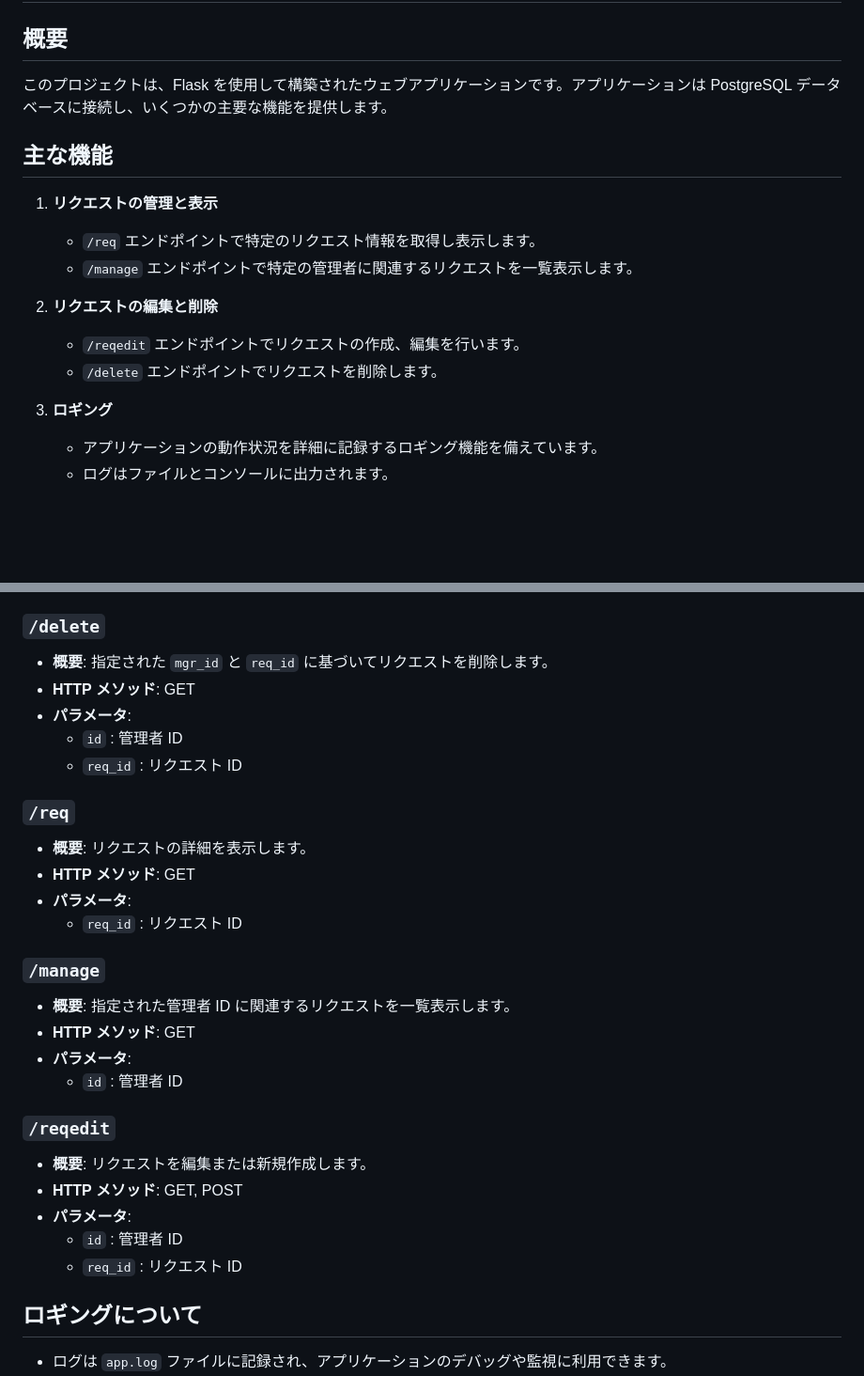
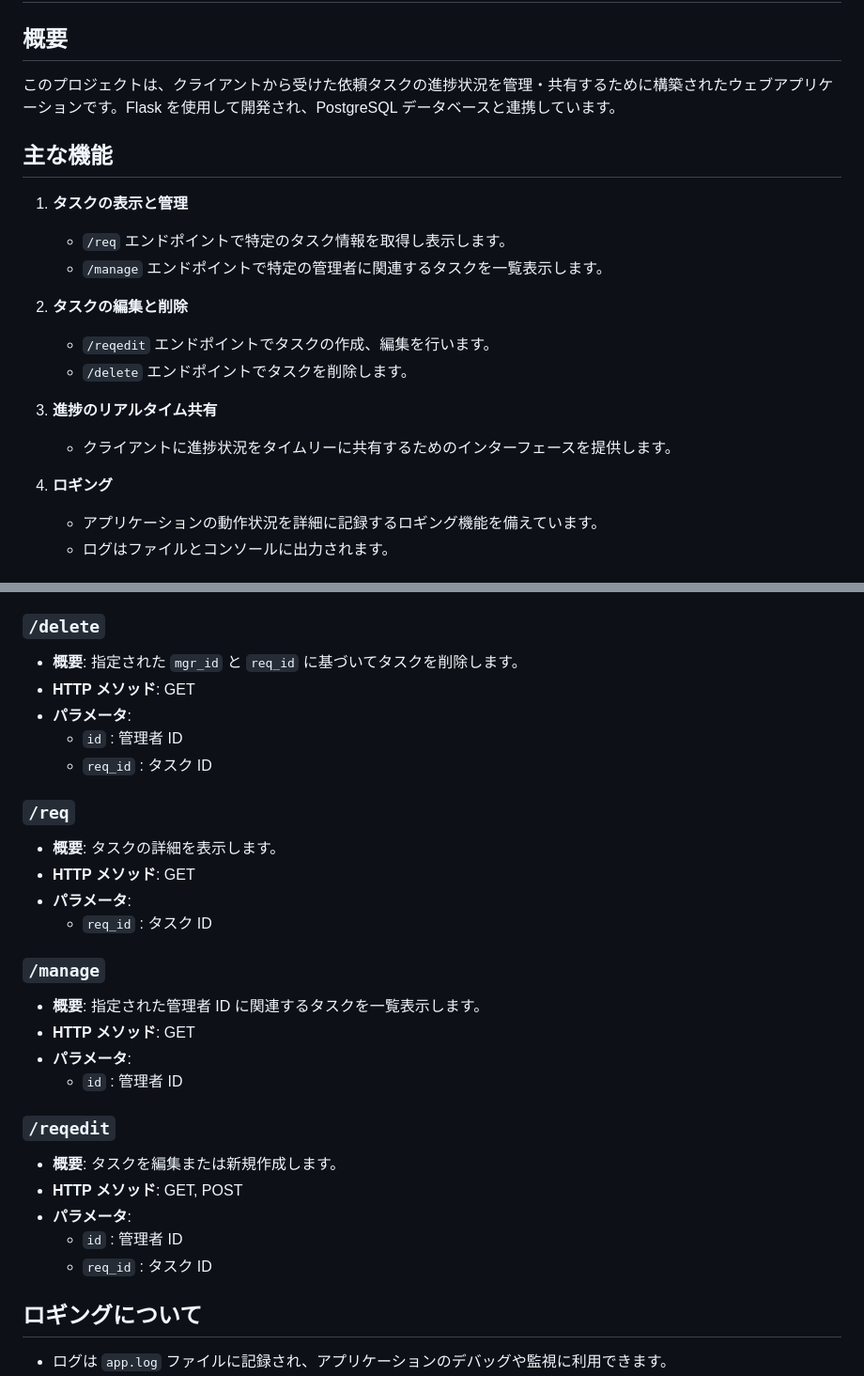
Before and after one commit to wawawa2001/ReqProgress, a Markdown page: README.md, 2 parts joined by grey strips. Shown at 94% size. GitHub-like rendering; blank space fills up the shorter version.

```diff
--- a/README.md
+++ b/README.md
@@ -1,18 +1,21 @@
 # Flask アプリケーションの README
 
 ## 概要
-このプロジェクトは、Flask を使用して構築されたウェブアプリケーションです。アプリケーションは PostgreSQL データベースに接続し、いくつかの主要な機能を提供します。
+このプロジェクトは、クライアントから受けた依頼タスクの進捗状況を管理・共有するために構築されたウェブアプリケーションです。Flask を使用して開発され、PostgreSQL データベースと連携しています。
 
 ## 主な機能
-1. **リクエストの管理と表示**
-   - `/req` エンドポイントで特定のリクエスト情報を取得し表示します。
-   - `/manage` エンドポイントで特定の管理者に関連するリクエストを一覧表示します。
+1. **タスクの表示と管理**
+   - `/req` エンドポイントで特定のタスク情報を取得し表示します。
+   - `/manage` エンドポイントで特定の管理者に関連するタスクを一覧表示します。
 
-2. **リクエストの編集と削除**
-   - `/reqedit` エンドポイントでリクエストの作成、編集を行います。
-   - `/delete` エンドポイントでリクエストを削除します。
+2. **タスクの編集と削除**
+   - `/reqedit` エンドポイントでタスクの作成、編集を行います。
+   - `/delete` エンドポイントでタスクを削除します。
 
-3. **ロギング**
+3. **進捗のリアルタイム共有**
+   - クライアントに進捗状況をタイムリーに共有するためのインターフェースを提供します。
+
+4. **ロギング**
    - アプリケーションの動作状況を詳細に記録するロギング機能を備えています。
    - ログはファイルとコンソールに出力されます。
 
@@ -50,30 +53,30 @@
 - **HTTP メソッド**: GET
 
 ### `/delete`
-- **概要**: 指定された `mgr_id` と `req_id` に基づいてリクエストを削除します。
+- **概要**: 指定された `mgr_id` と `req_id` に基づいてタスクを削除します。
 - **HTTP メソッド**: GET
 - **パラメータ**:
   - `id` : 管理者 ID
-  - `req_id` : リクエスト ID
+  - `req_id` : タスク ID
 
 ### `/req`
-- **概要**: リクエストの詳細を表示します。
+- **概要**: タスクの詳細を表示します。
 - **HTTP メソッド**: GET
 - **パラメータ**:
-  - `req_id` : リクエスト ID
+  - `req_id` : タスク ID
 
 ### `/manage`
-- **概要**: 指定された管理者 ID に関連するリクエストを一覧表示します。
+- **概要**: 指定された管理者 ID に関連するタスクを一覧表示します。
 - **HTTP メソッド**: GET
 - **パラメータ**:
   - `id` : 管理者 ID
 
 ### `/reqedit`
-- **概要**: リクエストを編集または新規作成します。
+- **概要**: タスクを編集または新規作成します。
 - **HTTP メソッド**: GET, POST
 - **パラメータ**:
   - `id` : 管理者 ID
-  - `req_id` : リクエスト ID
+  - `req_id` : タスク ID
 
 ## ロギングについて
 - ログは `app.log` ファイルに記録され、アプリケーションのデバッグや監視に利用できます。
```
